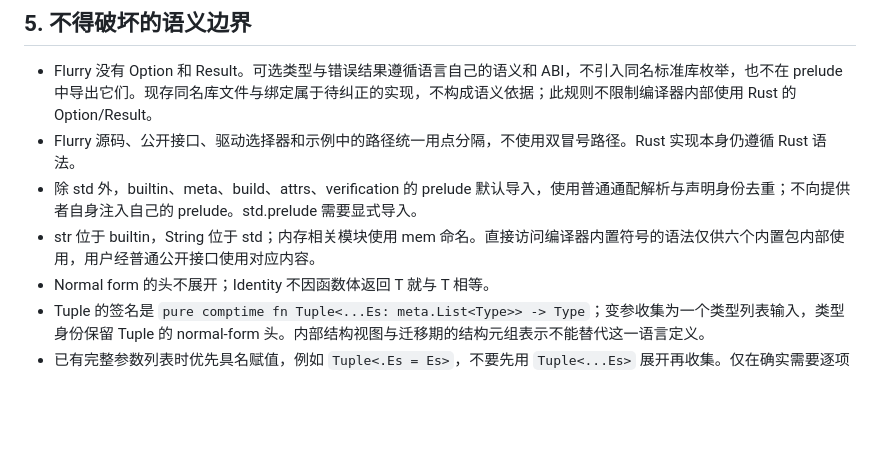
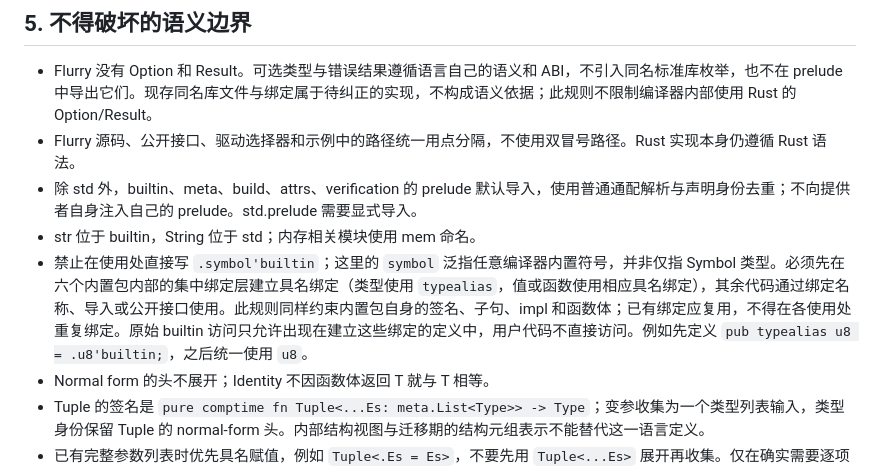
Before and after one commit to Finlifin/luna, a Markdown page: AGENTS.md, the part around the change. GitHub-like rendering; blank space fills up the shorter version.

Commit message:
docs(dev): require named bindings for compiler builtin symbols
Changes:
- Restrict raw builtin access to centralized binding definitions inside
  builtin packages; consumers must reuse named bindings or public APIs.
- Apply the rule to all builtin symbols and to builtin package code itself,
  including signatures, clauses, implementations and function bodies.

Validation:
- Reviewed the rule and alias example; git diff --check passed.
- No build or tests required for this policy-only change.

```diff
--- a/AGENTS.md
+++ b/AGENTS.md
@@ -99,7 +99,8 @@ Limitations:
 - Flurry 没有 Option 和 Result。可选类型与错误结果遵循语言自己的语义和 ABI，不引入同名标准库枚举，也不在 prelude 中导出它们。现存同名库文件与绑定属于待纠正的实现，不构成语义依据；此规则不限制编译器内部使用 Rust 的 Option/Result。
 - Flurry 源码、公开接口、驱动选择器和示例中的路径统一用点分隔，不使用双冒号路径。Rust 实现本身仍遵循 Rust 语法。
 - 除 std 外，builtin、meta、build、attrs、verification 的 prelude 默认导入，使用普通通配解析与声明身份去重；不向提供者自身注入自己的 prelude。std.prelude 需要显式导入。
-- str 位于 builtin，String 位于 std；内存相关模块使用 mem 命名。直接访问编译器内置符号的语法仅供六个内置包内部使用，用户经普通公开接口使用对应内容。
+- str 位于 builtin，String 位于 std；内存相关模块使用 mem 命名。
+- 禁止在使用处直接写 `.symbol'builtin`；这里的 `symbol` 泛指任意编译器内置符号，并非仅指 Symbol 类型。必须先在六个内置包内部的集中绑定层建立具名绑定（类型使用 `typealias`，值或函数使用相应具名绑定），其余代码通过绑定名称、导入或公开接口使用。此规则同样约束内置包自身的签名、子句、impl 和函数体；已有绑定应复用，不得在各使用处重复绑定。原始 builtin 访问只允许出现在建立这些绑定的定义中，用户代码不直接访问。例如先定义 `pub typealias u8 = .u8'builtin;`，之后统一使用 `u8`。
 - Normal form 的头不展开；Identity<T> 不因函数体返回 T 就与 T 相等。
 - Tuple 的签名是 `pure comptime fn Tuple<...Es: meta.List<Type>> -> Type`；变参收集为一个类型列表输入，类型身份保留 Tuple 的 normal-form 头。内部结构视图与迁移期的结构元组表示不能替代这一语言定义。
 - 已有完整参数列表时优先具名赋值，例如 `Tuple<.Es = Es>`，不要先用 `Tuple<...Es>` 展开再收集。仅在确实需要逐项拼接或展开语义时使用参数展开；测试展开本身的用例不受此限制。
```
